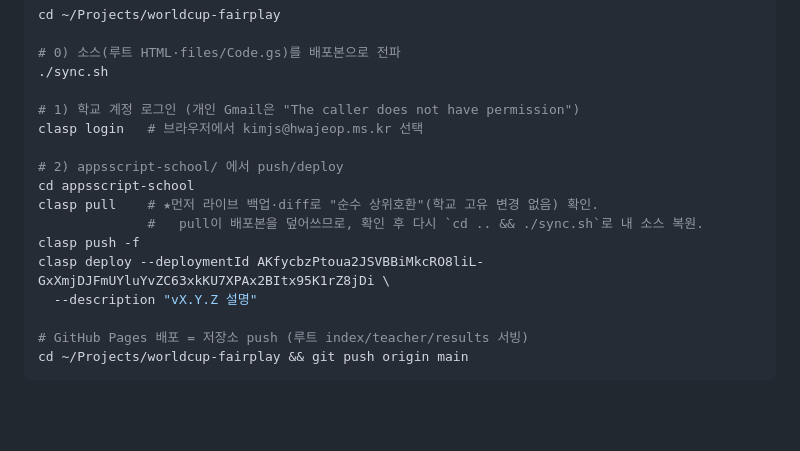
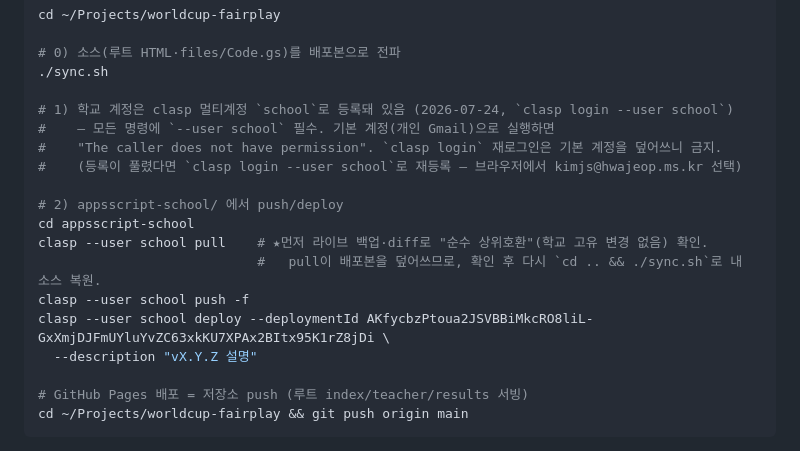
Before and after one commit to Kimjs99/worldcup-fairplay, a Markdown page: CLAUDE.md, the part around the change. GitHub-like rendering; blank space fills up the shorter version.

Commit message:
docs: 배포 절차에 clasp --user school 반영 (멀티계정, 기본 gmail 덮어쓰기 금지)
Co-Authored-By: Claude Fable 5 <noreply@anthropic.com>

```diff
--- a/CLAUDE.md
+++ b/CLAUDE.md
@@ -48,15 +48,17 @@ cd ~/Projects/worldcup-fairplay
 # 0) 소스(루트 HTML·files/Code.gs)를 배포본으로 전파
 ./sync.sh
 
-# 1) 학교 계정 로그인 (개인 Gmail은 "The caller does not have permission")
-clasp login   # 브라우저에서 kimjs@hwajeop.ms.kr 선택
+# 1) 학교 계정은 clasp 멀티계정 `school`로 등록돼 있음 (2026-07-24, `clasp login --user school`)
+#    — 모든 명령에 `--user school` 필수. 기본 계정(개인 Gmail)으로 실행하면
+#    "The caller does not have permission". `clasp login` 재로그인은 기본 계정을 덮어쓰니 금지.
+#    (등록이 풀렸다면 `clasp login --user school`로 재등록 — 브라우저에서 kimjs@hwajeop.ms.kr 선택)
 
 # 2) appsscript-school/ 에서 push/deploy
 cd appsscript-school
-clasp pull    # ★먼저 라이브 백업·diff로 "순수 상위호환"(학교 고유 변경 없음) 확인.
-              #   pull이 배포본을 덮어쓰므로, 확인 후 다시 `cd .. && ./sync.sh`로 내 소스 복원.
-clasp push -f
-clasp deploy --deploymentId AKfycbzPtoua2JSVBBiMkcRO8liL-GxXmjDJFmUYluYvZC63xkKU7XPAx2BItx95K1rZ8jDi \
+clasp --user school pull    # ★먼저 라이브 백업·diff로 "순수 상위호환"(학교 고유 변경 없음) 확인.
+                            #   pull이 배포본을 덮어쓰므로, 확인 후 다시 `cd .. && ./sync.sh`로 내 소스 복원.
+clasp --user school push -f
+clasp --user school deploy --deploymentId AKfycbzPtoua2JSVBBiMkcRO8liL-GxXmjDJFmUYluYvZC63xkKU7XPAx2BItx95K1rZ8jDi \
   --description "vX.Y.Z 설명"
 
 # GitHub Pages 배포 = 저장소 push (루트 index/teacher/results 서빙)
```
